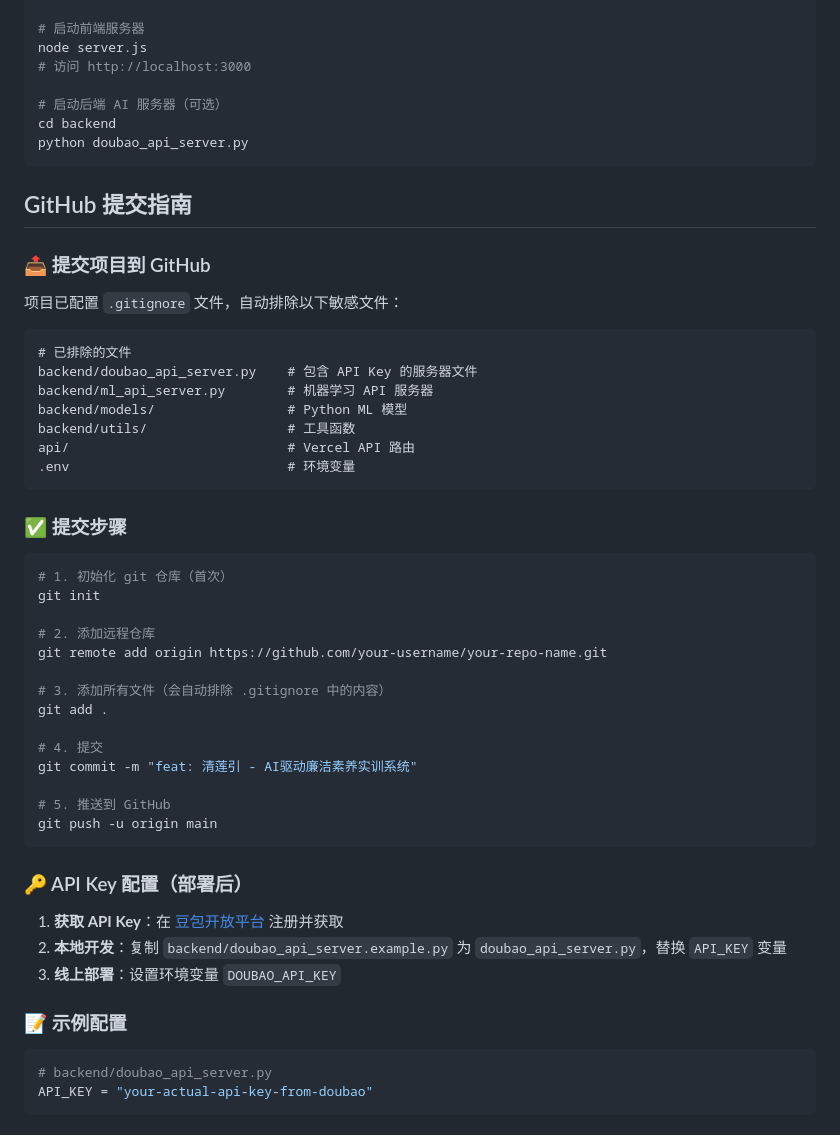
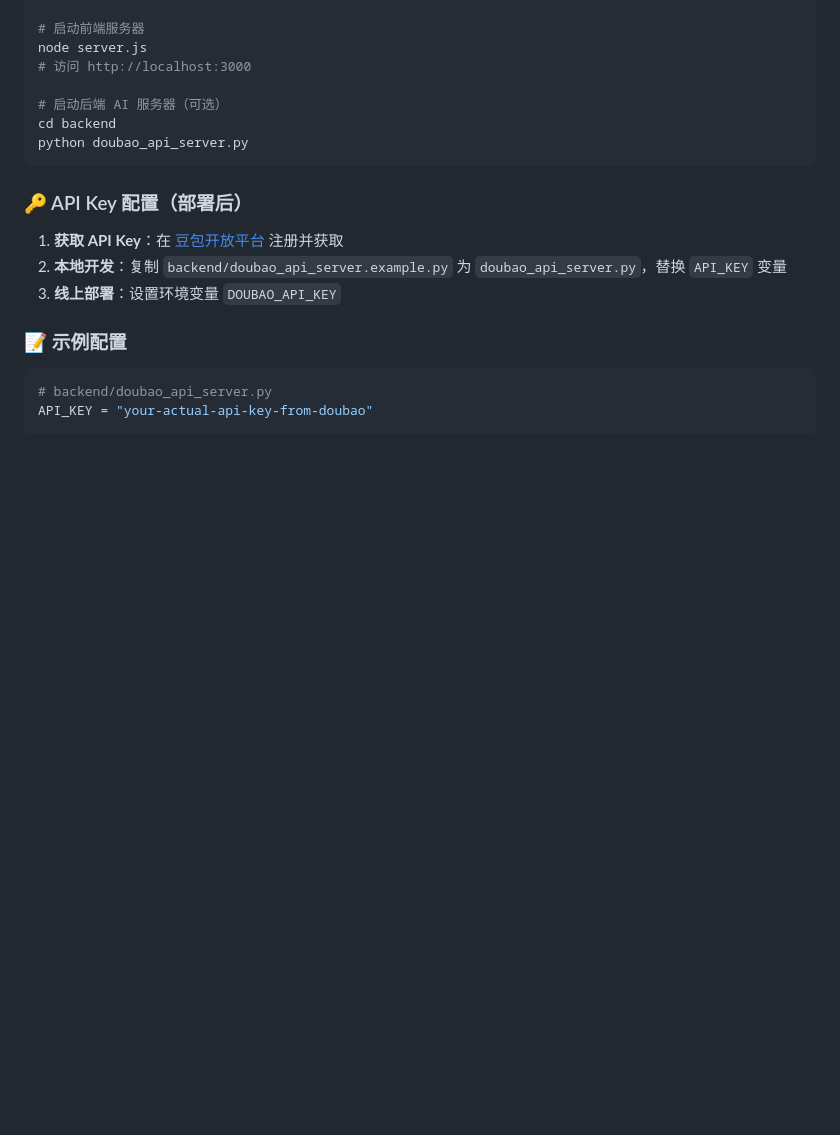
Before and after one commit to runner-john/ai-integrity-education-game, a Markdown page: README.md, the part around the change. GitHub-like rendering; blank space fills up the shorter version.

````diff
--- a/README.md
+++ b/README.md
@@ -98,41 +98,6 @@ cd backend
 python doubao_api_server.py
 ```
 
-## GitHub 提交指南
-
-### 📤 提交项目到 GitHub
-
-项目已配置 `.gitignore` 文件，自动排除以下敏感文件：
-
-```
-# 已排除的文件
-backend/doubao_api_server.py    # 包含 API Key 的服务器文件
-backend/ml_api_server.py        # 机器学习 API 服务器
-backend/models/                 # Python ML 模型
-backend/utils/                  # 工具函数
-api/                            # Vercel API 路由
-.env                            # 环境变量
-```
-
-### ✅ 提交步骤
-
-```bash
-# 1. 初始化 git 仓库（首次）
-git init
-
-# 2. 添加远程仓库
-git remote add origin https://github.com/your-username/your-repo-name.git
-
-# 3. 添加所有文件（会自动排除 .gitignore 中的内容）
-git add .
-
-# 4. 提交
-git commit -m "feat: 清莲引 - AI驱动廉洁素养实训系统"
-
-# 5. 推送到 GitHub
-git push -u origin main
-```
-
 ### 🔑 API Key 配置（部署后）
 
 1. **获取 API Key**：在 [豆包开放平台](https://www.doubao.com/) 注册并获取
````
